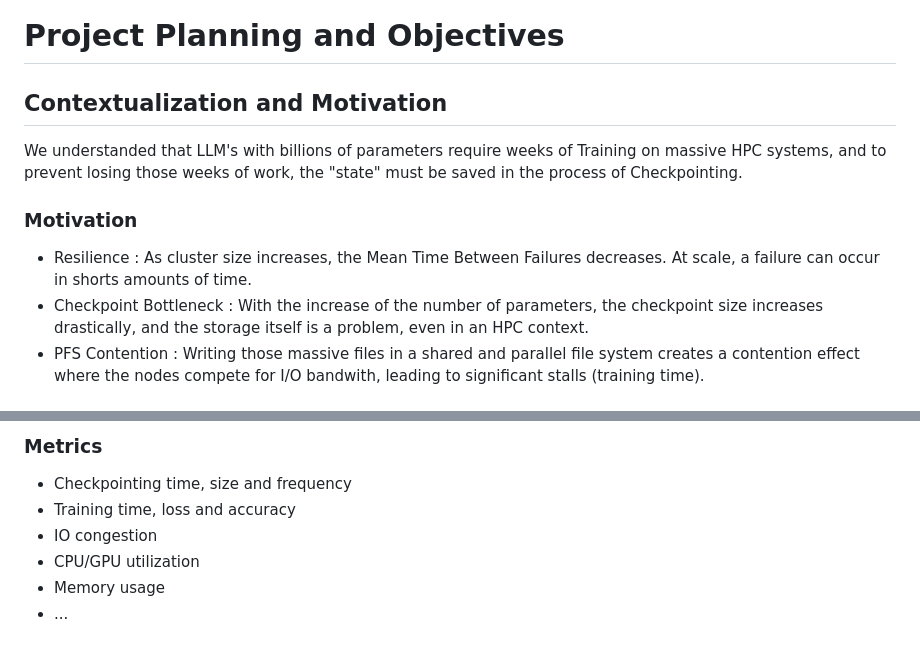
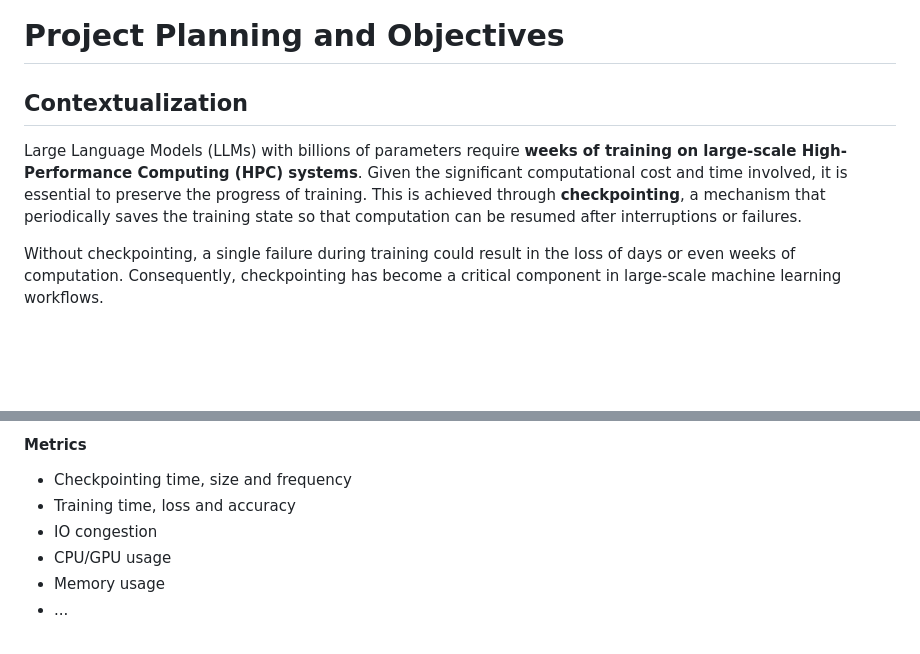
Before and after one commit to zeeesoares/ca_project, a Markdown page: PLAN.md, 2 parts joined by grey strips. Drawn GitHub-style; blank space fills up the shorter version.

```diff
--- a/PLAN.md
+++ b/PLAN.md
@@ -1,11 +1,15 @@
 # Project Planning and Objectives
 
-## Contextualization and Motivation
+## Contextualization
 
-We understanded that LLM's with billions of parameters require weeks of Training on massive HPC systems, and to prevent losing those weeks of work, the "state" must be saved in the process of Checkpointing.
+Large Language Models (LLMs) with billions of parameters require **weeks of
+training on large-scale High-Performance Computing (HPC) systems**. Given the
+significant computational cost and time involved, it is essential to preserve
+the progress of training. This is achieved through **checkpointing**, a
+mechanism that periodically saves the training state so that computation can be
+resumed after interruptions or failures.
 
-### Motivation
-- Resilience : As cluster size increases, the Mean Time Between Failures decreases. At scale, a failure can occur in shorts amounts of time.
-- Checkpoint Bottleneck : With the increase of the number of parameters, the checkpoint size increases drastically, and the storage itself is a problem, even in an HPC context.
-- PFS Contention : Writing those massive files in a shared and parallel file system creates a contention effect where the nodes compete for I/O bandwith, leading to significant stalls (training time).
+Without checkpointing, a single failure during training could result in the loss
+of days or even weeks of computation. Consequently, checkpointing has become a
+critical component in large-scale machine learning workflows.
 
@@ -86,9 +171,9 @@ system the PFS usage can be reduced on congestion periods.
 
-### Metrics
+#### Metrics
 
 - Checkpointing time, size and frequency
 - Training time, loss and accuracy
 - IO congestion
-- CPU/GPU utilization
+- CPU/GPU usage
 - Memory usage
 - ...
```
Also changed, not shown: other parts of PLAN.md (+133 -52 lines).
